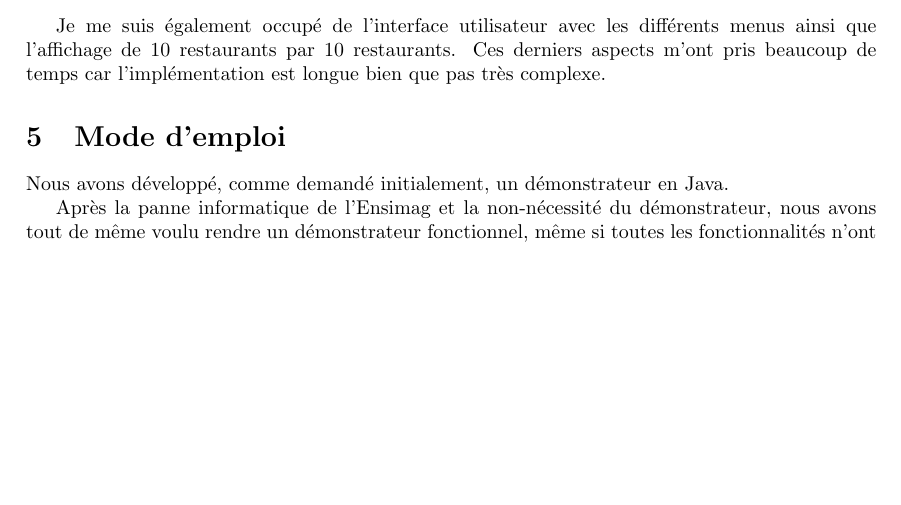
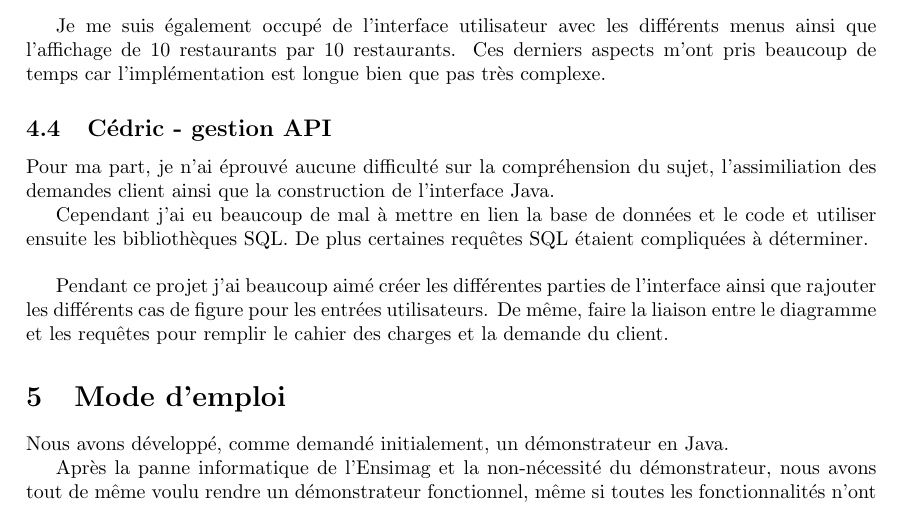
Before and after one commit to Logan2234/GrenobleEats, a LaTeX document (Livrable/Rapport.tex): part of page 8 of 9, cut so that both start at the same text, the shorter picture padded with empty space. Compiled offline with pdfLaTeX.

Commit message:
ajout bilan cédric

```diff
--- a/Livrable/Rapport.tex
+++ b/Livrable/Rapport.tex
@@ -279,6 +279,16 @@ Je me suis également occupé de l'interface utilisateur avec les différents me
 de 10 restaurants par 10 restaurants. Ces derniers aspects m'ont pris beaucoup de temps car
 l'implémentation est longue bien que pas très complexe.
 
+\subsection{Cédric - gestion API}
+Pour ma part, je n'ai éprouvé aucune difficulté sur la compréhension du sujet, l'assimiliation
+des demandes client ainsi que la construction de l'interface Java.
+
+Cependant j'ai eu beaucoup de mal à mettre en lien la base de données et le code et utiliser ensuite
+les bibliothèques SQL. De plus certaines requêtes SQL étaient compliquées à déterminer.\\
+
+Pendant ce projet j'ai beaucoup aimé créer les différentes parties de l'interface ainsi
+que rajouter les différents cas de figure pour les entrées utilisateurs. De même, faire la liaison
+entre le diagramme et les requêtes pour remplir le cahier des charges et la demande du client.
 
 \section{Mode d'emploi}
 
```
